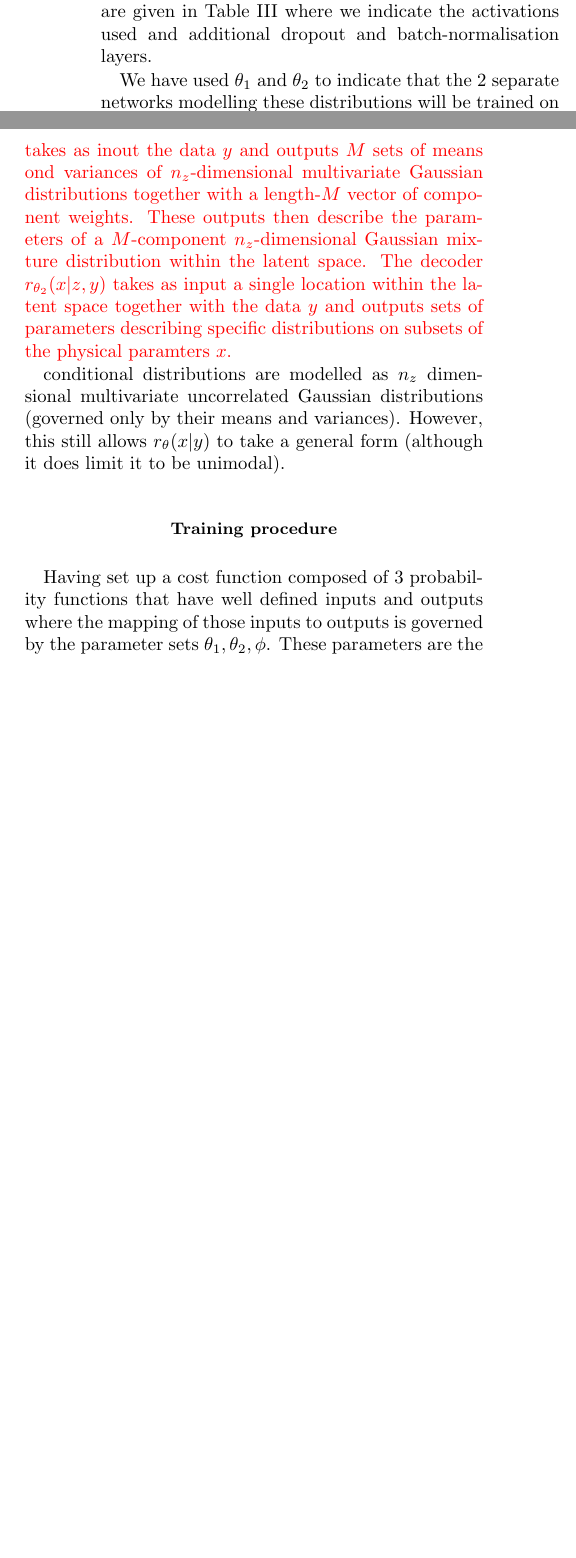
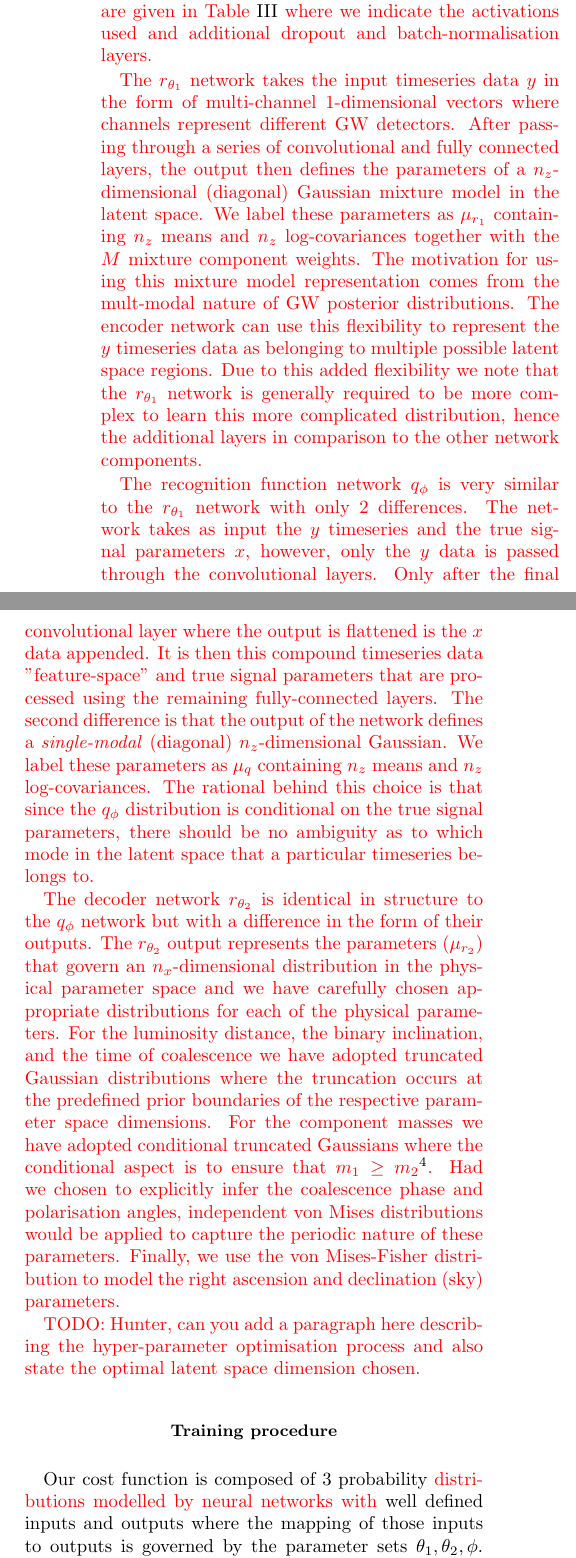
Before and after one commit to hagabbar/VItamin_paper, a LaTeX paper (VItamin.tex): two parts of the columns of page 8 of 12, joined at a grey line, cut so that both start at the same text, the shorter picture padded with empty space. Compiled offline with pdfLaTeX.

Commit message:
Finished editing the network design section.

```diff
--- a/VItamin.tex
+++ b/VItamin.tex
@@ -933,3 +914,4 @@ posteriors indicate no significant changes in the output posterior.
 %
 % Describe the specific network architecture design
 %
+\new{The \ac{CVAE} network outlined in Fig.~\ref{fig:network_config} is constructed from
@@ -940,7 +921,7 @@ $q_{\phi}$. Each of these components are themselves deep convolutional networks
 consisting of a series of convolutional layers followed by a series of
 fully-connected layers. The details of each network structure are given in
 Table~\ref{Tab:network_design} where we indicate the activations used and additional
-dropout and batch-normalisation layers.
+dropout and batch-normalisation layers.}
 
 %
 % I feel the need, the need to clearly define our CVAE networks
@@ -978,33 +959,74 @@ $\mu_{r_1}=\left\{\begin{array}{c}
 \label{Tab:network_design}
 \end{table}
 
+%
+% describe the r1 network
+%
+\new{The $r_{\theta_1}$ network takes the input timeseries data $y$ in the form of
+multi-channel 1-dimensional vectors where channels represent different \ac{GW}
+detectors. After passing through a series of convolutional and fully connected
+layers, the output then defines the parameters of a $n_z$-dimensional
+(diagonal) Gaussian mixture model in the latent space. We label these
+parameters as $\mu_{r_1}$ containing $n_z$ means and $n_z$ log-covariances
+together with the $M$ mixture component weights. The motivation for using this
+mixture model representation comes from the mult-modal nature of \ac{GW}
+posterior distributions. The encoder network can use this flexibility to
+represent the $y$ timeseries data as belonging to multiple possible latent
+space regions. Due to this added flexibility we note that the $r_{\theta_1}$
+network is generally required to be more complex to learn this more complicated
+distribution, hence the additional layers in comparison to the other network
+components.}
 
+%
+% describe the q network
+%
+\new{The recognition function network $q_{\phi}$ is very similar to the
+$r_{\theta_1}$ network with only 2 differences. The network takes as input the
+$y$ timeseries and the true signal parameters $x$, however, only the $y$ data
+is passed through the convolutional layers. Only after the final convolutional
+layer where the output is flattened is the $x$ data appended. It is then this
+compound timeseries data "feature-space" and true signal parameters that are
+processed using the remaining fully-connected layers. The second difference is
+that the output of the network defines a \emph{single-modal} (diagonal)
+$n_z$-dimensional Gaussian. We label these parameters as $\mu_{q}$ containing
+$n_z$ means and $n_z$ log-covariances. The rational behind this choice is that
+since the $q_{\phi}$ distribution is conditional on the true signal parameters,
+there should be no ambiguity as to which mode in the latent space that a
+particular timeseries belongs to.}
 
-We have used $\theta_{1}$ and
-$\theta_{2}$ to indicate that the 2 separate networks modelling these
-distributions will be trained on these parameter sets respectively. \new{The
-encoder $r_{\theta_1}(z|y)$ takes as inout the data $y$ and outputs $M$ sets of
-means ond variances of $n_{z}$-dimensional multivariate
-Gaussian distributions together with a length-$M$ vector of component weights. These
-outputs then describe the parameters of a $M$-component $n_{z}$-dimensional Gaussian mixture
-distribution within the latent space. The decoder $r_{\theta_2}(x|z,y)$ takes
-as input a single location within the latent space together with the data $y$
-and outputs sets of parameters describing specific distributions on subsets of
-the physical paramters $x$.}
+%
+% describe the r2 network (bespoke output distributions)
+%
+\new{The decoder network $r_{\theta_2}$ is identical in structure to the
+$q_{\phi}$ network but with a difference in the form of their outputs. The
+$r_{\theta_2}$ output represents the parameters ($\mu_{r_2}$) that govern an
+$n_x$-dimensional distribution in the physical parameter space and we have
+carefully chosen appropriate distributions for each of the physical parameters.
+For the luminosity distance, the binary inclination, and the time of
+coalescence we have adopted truncated Gaussian distributions where the
+truncation occurs at the predefined prior boundaries of the respective
+parameter space dimensions. For the component masses we have adopted
+conditional truncated Gaussians where the conditional aspect is to ensure that
+$m_{1}\geq m_{2}$\footnote{This additional complication of requiring conditional
+decoder output distributions could be avoided if a different mass
+parameterisation were chosen, e.g., total mass and symmetric mass ratio.}. Had
+we chosen to explicitly infer the coalescence phase and polarisation angles,
+independent von Mises distributions would be applied to capture the periodic
+nature of these parameters. Finally, we use the von Mises-Fisher distribution
+to model the right ascension and declination (sky) parameters.}
 
-
-conditional distributions are modelled as $n_{z}$ dimensional multivariate
-uncorrelated Gaussian distributions (governed only by their means and variances).
-However, this still allows $r_{\theta}(x|y)$ to take a general form (although
-it does limit it to be unimodal).
-
+%
+% decribe the hyper-parameter optimisation analysis
+%
+\new{TODO: Hunter, can you add a paragraph here describing the hyper-parameter
+optimisation process and also state the optimal latent space dimension chosen.}
 
 %%%%%%%%%%%%%%%%%%%%%%%%%%%%%%%%%%%%%%%%%%%%%%%%%%%%%%%%%%%%%%%%%%%%%%
 \subsection{Training procedure}
 %
 % Introduce the training process
 %
-Having set up a cost function composed of 3 probability functions that have
-well defined inputs and outputs where the mapping of those inputs to outputs is
-governed by the parameter sets $\theta_{1},\theta_{2},\phi$. These parameters
-are the weights and biases of 3 neural networks acting as (variational)
+Our cost function is composed of 3 probability \new{distributions modelled by
+neural networks with} well defined inputs and outputs where the mapping of
+those inputs to outputs is governed by the parameter sets
+$\theta_{1},\theta_{2},\phi$. These parameters are the weights and biases of 3
@@ -1018,3 +1038,4 @@ function is computed during each iteration of training.
 %
 % Go through the training step by step
 %
+Training is performed via a series of steps illustrated schematically in
```
Also changed, not shown: VItamin.tex (63 more changed lines).
